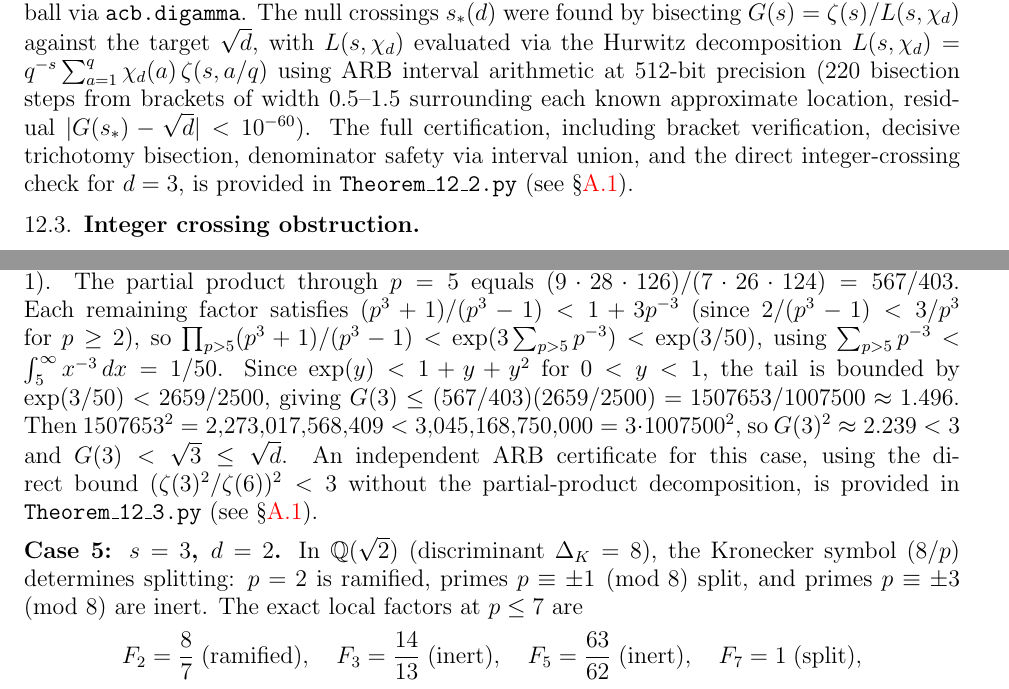
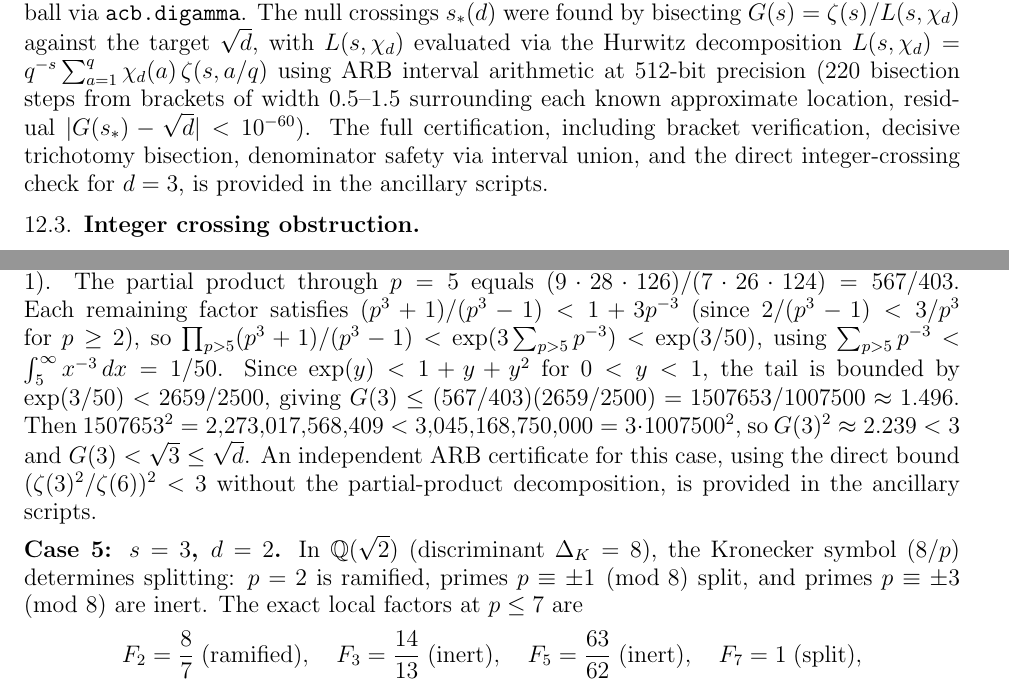
Before and after one commit to PeterShiller/Persistent_Heuristics_Part_I, a LaTeX paper (03.LaTeX/Unconditional_Density_Bounds_for_Quadratic_Norm-Form_Energies_via_Lorentzian_Spectral_Weights.tex): two parts of pages 41 and 43 of 63, joined at a grey line, cut so that both start at the same text. Compiled offline with pdfLaTeX.

Commit message:
Update date to March 12, 2026; remove specific script filenames
Date: March 1 -> March 12, 2026.

Removed three specific .py filenames from the body text:
  Theorem_12_2.py (line 1894) -> 'the ancillary scripts'
  Theorem_12_3.py (line 1959) -> 'the ancillary scripts'
  Theorem_12_3.py (line 1979) -> 'the ancillary scripts'

The Reproducibility section (§A.8) already directs readers to both
Zenodo and GitHub for all ancillary Python scripts. No script
filenames remain in the paper body.

```diff
--- a/03.LaTeX/Unconditional_Density_Bounds_for_Quadratic_Norm-Form_Energies_via_Lorentzian_Spectral_Weights.tex
+++ b/03.LaTeX/Unconditional_Density_Bounds_for_Quadratic_Norm-Form_Energies_via_Lorentzian_Spectral_Weights.tex
@@ -49,7 +49,7 @@
 \author{Peter Shiller}
 \address{Independent Researcher}
 
-\date{March 1, 2026}
+\date{March 12, 2026}
 
 \begin{document}
 \raggedbottom
@@ -1891,7 +1891,7 @@ where $\psi$ denotes the digamma function; each value $\psi(a/q)$ is evaluated a
 The null crossings $s_*(d)$ were found by bisecting $G(s) = \zeta(s)/L(s,\chi_d)$
 against the target $\sqrt{d}$, with $L(s,\chi_d)$ evaluated via the Hurwitz decomposition
 $L(s,\chi_d) = q^{-s}\sum_{a=1}^{q}\chi_d(a)\,\zeta(s,a/q)$
-using ARB interval arithmetic at 512-bit precision ($220$ bisection steps from brackets of width $0.5$--$1.5$ surrounding each known approximate location, residual $|G(s_*) - \sqrt{d}| < 10^{-60}$).  The full certification, including bracket verification, decisive trichotomy bisection, denominator safety via interval union, and the direct integer-crossing check for $d = 3$, is provided in \texttt{Theorem\_12\_2.py} (see \S\ref{subsec:software}).
+using ARB interval arithmetic at 512-bit precision ($220$ bisection steps from brackets of width $0.5$--$1.5$ surrounding each known approximate location, residual $|G(s_*) - \sqrt{d}| < 10^{-60}$).  The full certification, including bracket verification, decisive trichotomy bisection, denominator safety via interval union, and the direct integer-crossing check for $d = 3$, is provided in the ancillary scripts.
 
 \subsection{Integer crossing obstruction}
 
@@ -1956,7 +1956,7 @@ Each factor $(1+p^{-s})/(1-p^{-s})$ is decreasing in $s$ (since $p^{-s}$ decreas
 For all $s \geq 4$: $\;G(s) \leq 7/6$.  Since $(7/6)^2 = 49/36 < 2 \leq d$, the inequality $G(s) < \sqrt{d}$ holds for every squarefree $d \geq 2$ and every integer $s \geq 4$.
 
 \medskip\noindent\textbf{Case 4: $s = 3$, $d \geq 3$.}
-The all-inert bound gives $G(3) \leq \zeta(3)^2/\zeta(6) = \prod_p (p^3+1)/(p^3-1)$.  The partial product through $p = 5$ equals $(9 \cdot 28 \cdot 126)/(7 \cdot 26 \cdot 124) = 567/403$.  Each remaining factor satisfies $(p^3+1)/(p^3-1) < 1 + 3p^{-3}$ (since $2/(p^3-1) < 3/p^3$ for $p \geq 2$), so $\prod_{p > 5}(p^3+1)/(p^3-1) < \exp(3\sum_{p>5} p^{-3}) < \exp(3/50)$, using $\sum_{p>5} p^{-3} < \int_5^\infty x^{-3}\,dx = 1/50$.  Since $\exp(y) < 1 + y + y^2$ for $0 < y < 1$, the tail is bounded by $\exp(3/50) < 2659/2500$, giving $G(3) \leq (567/403)(2659/2500) = 1507653/1007500 \approx 1.496$.  Then $1507653^2 = 2{,}273{,}017{,}568{,}409 < 3{,}045{,}168{,}750{,}000 = 3 \cdot 1007500^2$, so $G(3)^2 \approx 2.239 < 3$ and $G(3) < \sqrt{3} \leq \sqrt{d}$.  An independent ARB certificate for this case, using the direct bound $(\zeta(3)^2/\zeta(6))^2 < 3$ without the partial-product decomposition, is provided in \texttt{Theorem\_12\_3.py} (see \S\ref{subsec:software}).
+The all-inert bound gives $G(3) \leq \zeta(3)^2/\zeta(6) = \prod_p (p^3+1)/(p^3-1)$.  The partial product through $p = 5$ equals $(9 \cdot 28 \cdot 126)/(7 \cdot 26 \cdot 124) = 567/403$.  Each remaining factor satisfies $(p^3+1)/(p^3-1) < 1 + 3p^{-3}$ (since $2/(p^3-1) < 3/p^3$ for $p \geq 2$), so $\prod_{p > 5}(p^3+1)/(p^3-1) < \exp(3\sum_{p>5} p^{-3}) < \exp(3/50)$, using $\sum_{p>5} p^{-3} < \int_5^\infty x^{-3}\,dx = 1/50$.  Since $\exp(y) < 1 + y + y^2$ for $0 < y < 1$, the tail is bounded by $\exp(3/50) < 2659/2500$, giving $G(3) \leq (567/403)(2659/2500) = 1507653/1007500 \approx 1.496$.  Then $1507653^2 = 2{,}273{,}017{,}568{,}409 < 3{,}045{,}168{,}750{,}000 = 3 \cdot 1007500^2$, so $G(3)^2 \approx 2.239 < 3$ and $G(3) < \sqrt{3} \leq \sqrt{d}$.  An independent ARB certificate for this case, using the direct bound $(\zeta(3)^2/\zeta(6))^2 < 3$ without the partial-product decomposition, is provided in the ancillary scripts.
 
 \medskip\noindent\textbf{Case 5: $s = 3$, $d = 2$.}
 In $\Q(\sqrt{2})$ (discriminant $\Delta_K = 8$), the Kronecker symbol $(8/p)$ determines splitting: $p = 2$ is ramified, primes $p \equiv \pm 1 \pmod{8}$ split, and primes $p \equiv \pm 3 \pmod{8}$ are inert.  The exact local factors at $p \leq 7$ are
```
Also changed, not shown: 05.PDF/Unconditional_Density_Bounds_for_Quadratic_Norm-Form_Energies_via_Lorentzian_Spectral_Weights.pdf, 03.LaTeX/Unconditional_Density_Bounds_for_Quadratic_Norm-Form_Energies_via_Lorentzian_Spectral_Weights.tex (2 more changed lines).
